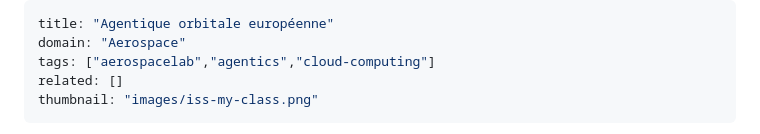
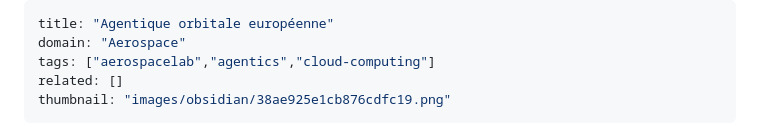
Before and after one commit to Corentin-Demeure/Portfolio, a Markdown page: notes/aerospace/agentique-orbitale-europeenne.md, the part around the change printed below. Rendered like a GitHub page.

```diff
--- a/notes/aerospace/agentique-orbitale-europeenne.md
+++ b/notes/aerospace/agentique-orbitale-europeenne.md
@@ -3,6 +3,6 @@ title: "Agentique orbitale européenne"
 domain: "Aerospace"
 tags: ["aerospacelab","agentics","cloud-computing"]
 related: []
-thumbnail: "images/iss-my-class.png"
+thumbnail: "images/obsidian/38ae925e1cb876cdfc19.png"
 ---
 
```
Also changed, not shown: other parts of notes/aerospace/agentique-orbitale-europeenne.md (+1 -0 lines), notes/aerospace/conquete-du-marche-etranger-pour-aerospacelab.md (+6 -2 lines), images/obsidian/27930d4228244b2d9c3e.png (added), 3 other files.
